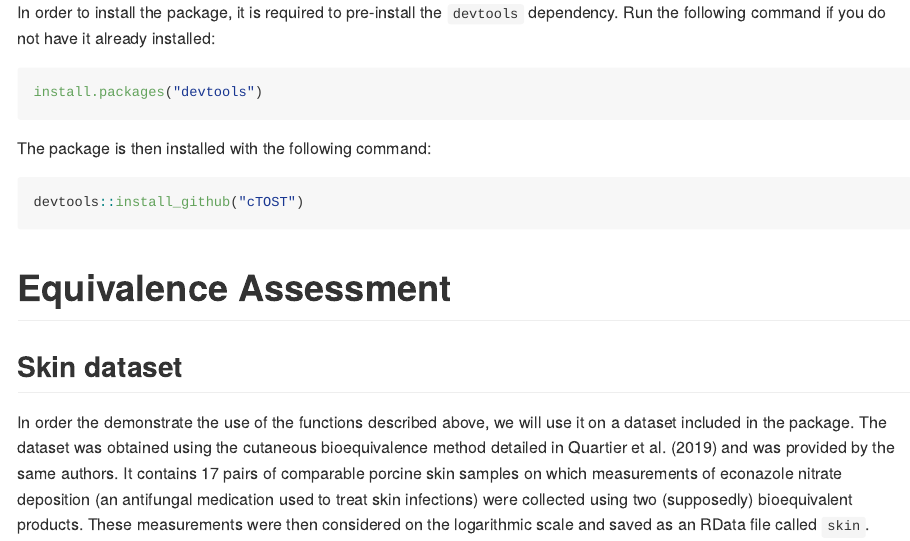
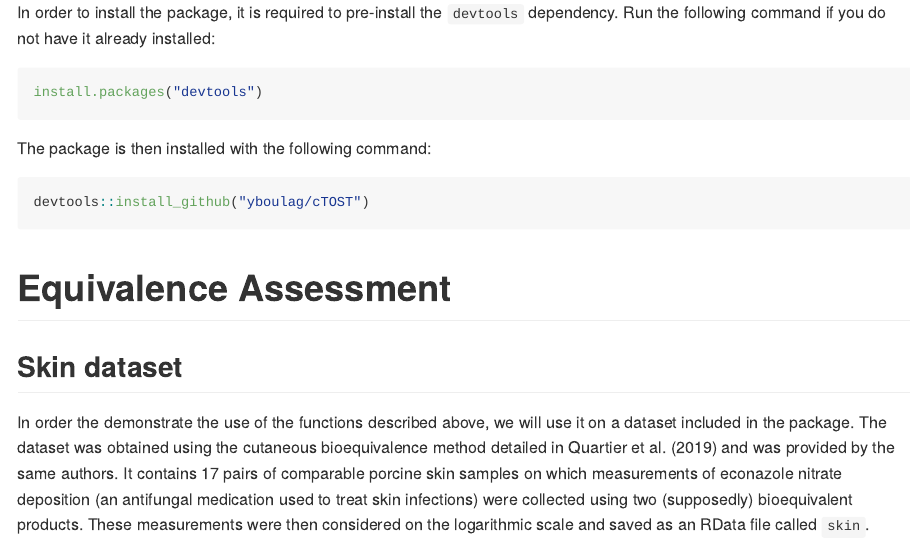
Before and after one commit to yboulag/cTOST, an R Markdown document (README.Rmd): the page in a window 1100 px wide, from 440 px down. The pictures show the output file README.md that the author committed with the source, drawn offline in the style of GitHub; long lines of code are wrapped.

Commit message:
vignette

````diff
--- a/README.Rmd
+++ b/README.Rmd
@@ -38,7 +38,7 @@ install.packages("devtools")
 ```
 The package is then installed with the following command:
 ```{r, eval=FALSE}
-devtools::install_github("cTOST")
+devtools::install_github("yboulag/cTOST")
 ```
 
 # Equivalence Assessment
````
Also changed, not shown: README.md, 1 other file.
